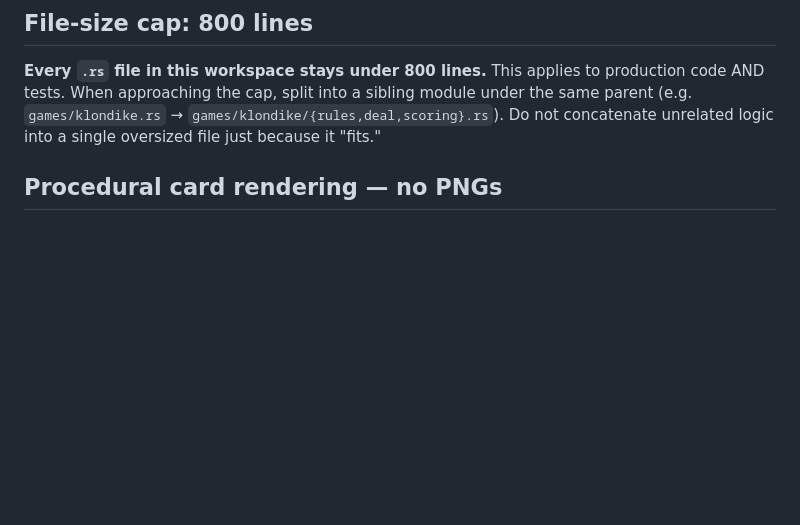
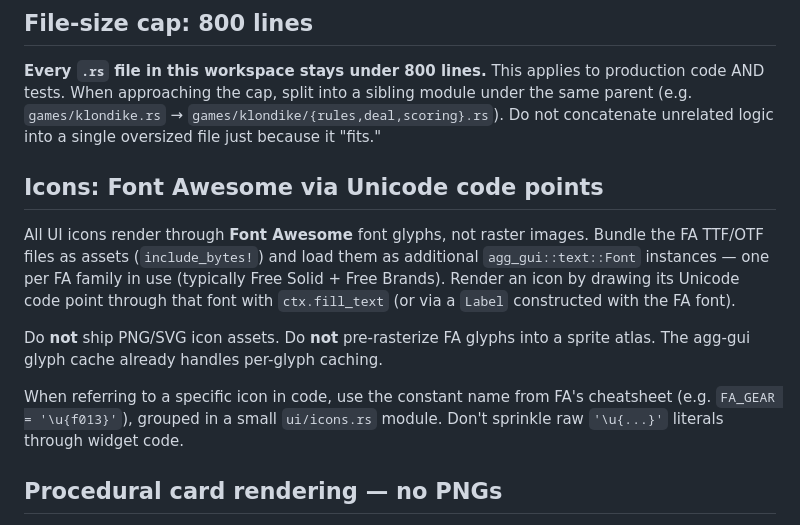
Before and after one commit to larsbrubaker/solitaire, a Markdown page: CLAUDE.md, the part around the change. GitHub-like rendering; blank space fills up the shorter version.

Commit message:
CLAUDE.md: icons must use Font Awesome font glyphs, not images
Bundle FA TTF/OTF via include_bytes!, render via Unicode code points
through fill_text / Label. Centralise code points as named constants
in solitaire-core/src/ui/icons.rs once Phase 1 lands.

Co-Authored-By: Claude Opus 4.7 (1M context) <noreply@anthropic.com>

```diff
--- a/CLAUDE.md
+++ b/CLAUDE.md
@@ -16,6 +16,14 @@
 ## File-size cap: 800 lines
 
 **Every `.rs` file in this workspace stays under 800 lines.** This applies to production code AND tests. When approaching the cap, split into a sibling module under the same parent (e.g. `games/klondike.rs` → `games/klondike/{rules,deal,scoring}.rs`). Do not concatenate unrelated logic into a single oversized file just because it "fits."
+
+## Icons: Font Awesome via Unicode code points
+
+All UI icons render through **Font Awesome** font glyphs, not raster images. Bundle the FA TTF/OTF files as assets (`include_bytes!`) and load them as additional `agg_gui::text::Font` instances — one per FA family in use (typically Free Solid + Free Brands). Render an icon by drawing its Unicode code point through that font with `ctx.fill_text` (or via a `Label` constructed with the FA font).
+
+Do **not** ship PNG/SVG icon assets. Do **not** pre-rasterize FA glyphs into a sprite atlas. The agg-gui glyph cache already handles per-glyph caching.
+
+When referring to a specific icon in code, use the constant name from FA's cheatsheet (e.g. `FA_GEAR = '\u{f013}'`), grouped in a small `ui/icons.rs` module. Don't sprinkle raw `'\u{...}'` literals through widget code.
 
 ## Procedural card rendering — no PNGs
 
```
